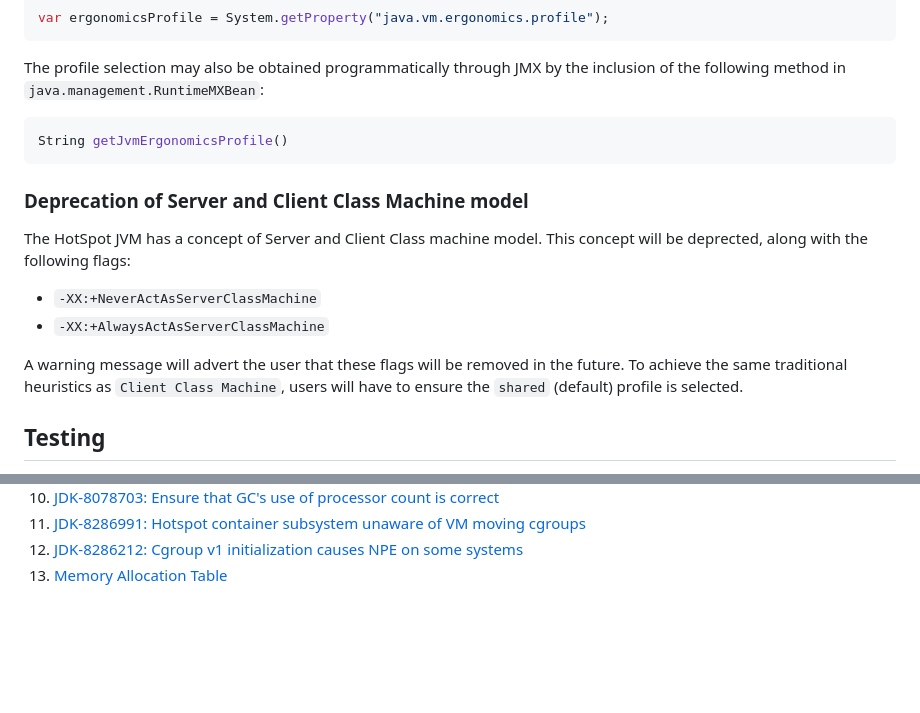
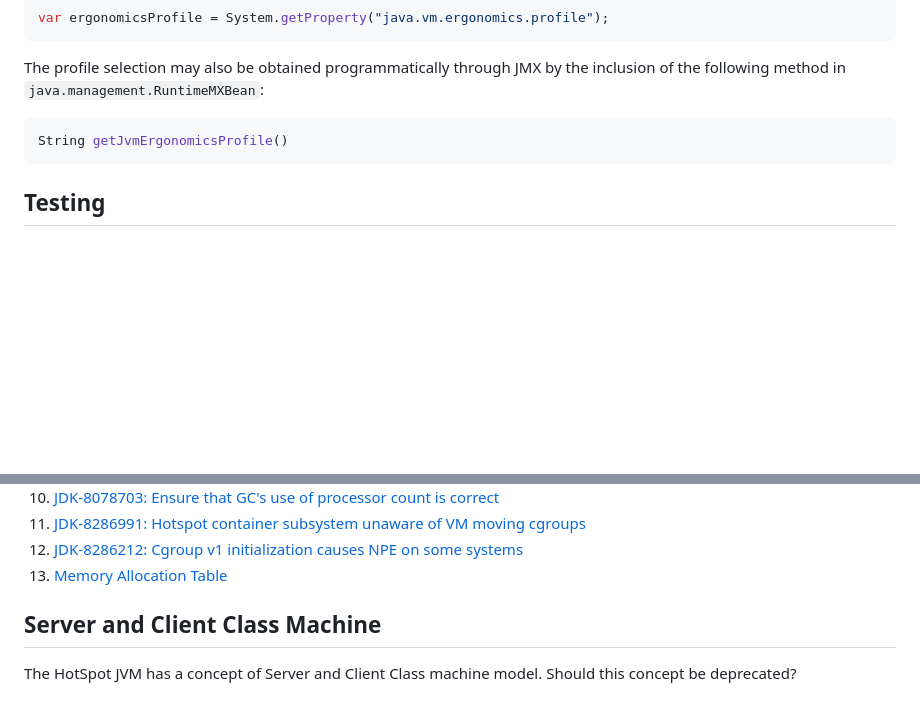
Before and after one commit to microsoft/openjdk-proposals, a Markdown page: ergonomics_profiles/readme.md, 2 parts joined by grey strips. Drawn GitHub-style; blank space fills up the shorter version.

````diff
--- a/ergonomics_profiles/readme.md
+++ b/ergonomics_profiles/readme.md
@@ -106,15 +106,6 @@ The profile selection may also be obtained programmatically through JMX by the i
 String getJvmErgonomicsProfile()
 ```
 
-### Deprecation of Server and Client Class Machine model
-
-The HotSpot JVM has a concept of Server and Client Class machine model. This concept will be deprected, along with the following flags:
-
-- `-XX:+NeverActAsServerClassMachine`
-- `-XX:+AlwaysActAsServerClassMachine`
-
-A warning message will advert the user that these flags will be removed in the future. To achieve the same traditional heuristics as `Client Class Machine`, users will have to ensure the `shared` (default) profile is selected.
-
 ## Testing
 
 This proposal only affects ergonomics heuristics for when `dedicated` profile is active, by either selecting it directly, or by using `auto` mode.
@@ -203,3 +194,8 @@ List related issues, in no particular order:
 1. [JDK-8286991: Hotspot container subsystem unaware of VM moving cgroups](https://bugs.openjdk.org/browse/JDK-8286991)
 1. [JDK-8286212: Cgroup v1 initialization causes NPE on some systems](https://bugs.openjdk.org/browse/JDK-8286212)
 1. [Memory Allocation Table](https://docs.google.com/spreadsheets/d/15OiJ46Xz-Xjdm7brALqHgjdbkLd-C8ghH3bqKMuD9TQ/edit?usp=sharing)
+
+## Server and Client Class Machine
+
+The HotSpot JVM has a concept of Server and Client Class machine model.
+Should this concept be deprecated?
````
